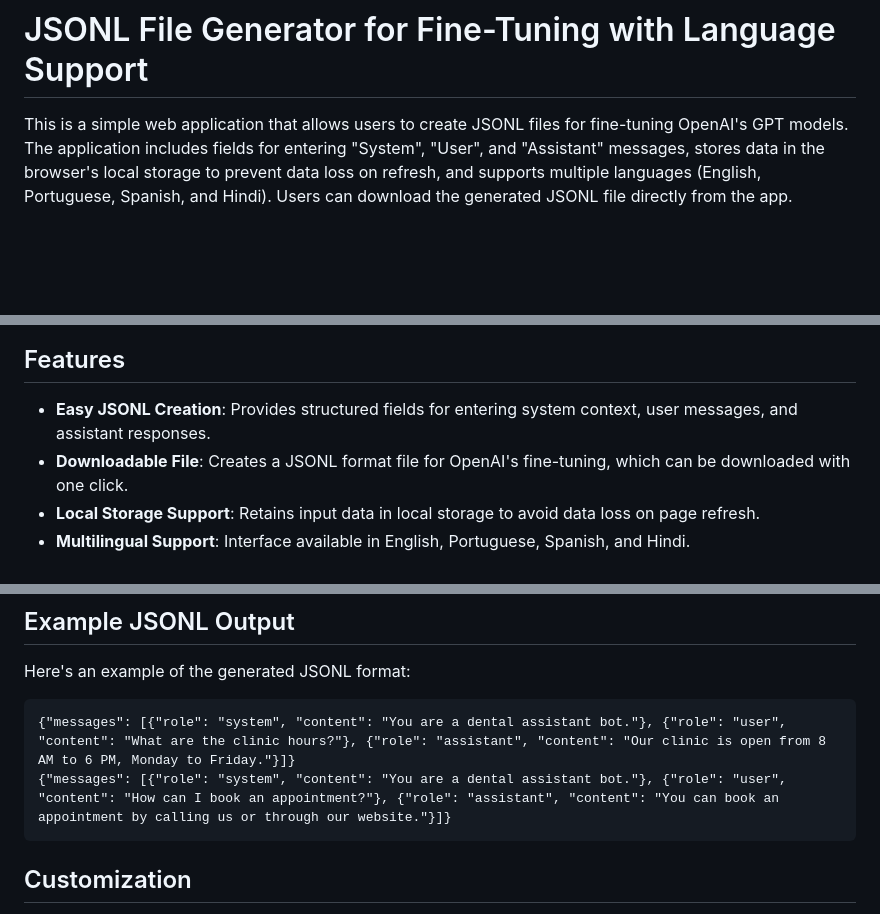
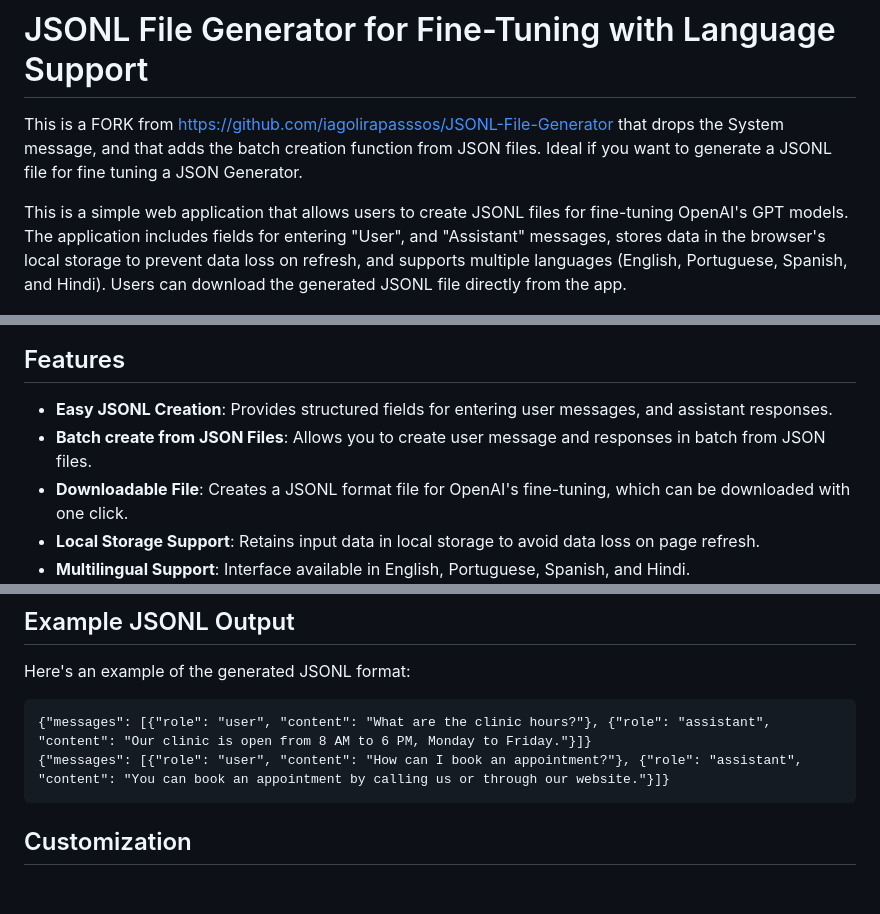
Before and after one commit to mark-dlc/JSONL-File-Generator, a Markdown page: README.md, 3 parts joined by grey strips. Rendered like a GitHub page; blank space fills up the shorter version.

````diff
--- a/README.md
+++ b/README.md
@@ -1,12 +1,15 @@
 # JSONL File Generator for Fine-Tuning with Language Support
 
-This is a simple web application that allows users to create JSONL files for fine-tuning OpenAI's GPT models. The application includes fields for entering "System", "User", and "Assistant" messages, stores data in the browser's local storage to prevent data loss on refresh, and supports multiple languages (English, Portuguese, Spanish, and Hindi). Users can download the generated JSONL file directly from the app.
+This is a FORK from https://github.com/iagolirapasssos/JSONL-File-Generator that drops the System message, and that adds the batch creation function from JSON files. Ideal if you want to generate a JSONL file for fine tuning a JSON Generator.
+
+This is a simple web application that allows users to create JSONL files for fine-tuning OpenAI's GPT models. The application includes fields for entering "User", and "Assistant" messages, stores data in the browser's local storage to prevent data loss on refresh, and supports multiple languages (English, Portuguese, Spanish, and Hindi). Users can download the generated JSONL file directly from the app.
 
 ![Screenshot of the JSONL File Generator](screenshot.png)
 
 ## Features
 
-- **Easy JSONL Creation**: Provides structured fields for entering system context, user messages, and assistant responses.
+- **Easy JSONL Creation**: Provides structured fields for entering user messages, and assistant responses.
+- **Batch create from JSON Files**: Allows you to create user message and responses in batch from JSON files.
 - **Downloadable File**: Creates a JSONL format file for OpenAI's fine-tuning, which can be downloaded with one click.
 - **Local Storage Support**: Retains input data in local storage to avoid data loss on page refresh.
 - **Multilingual Support**: Interface available in English, Portuguese, Spanish, and Hindi.
@@ -46,8 +49,8 @@ This is a simple web application that allows users to create JSONL files for fin
 Here's an example of the generated JSONL format:
 
 ```jsonl
-{"messages": [{"role": "system", "content": "You are a dental assistant bot."}, {"role": "user", "content": "What are the clinic hours?"}, {"role": "assistant", "content": "Our clinic is open from 8 AM to 6 PM, Monday to Friday."}]}
-{"messages": [{"role": "system", "content": "You are a dental assistant bot."}, {"role": "user", "content": "How can I book an appointment?"}, {"role": "assistant", "content": "You can book an appointment by calling us or through our website."}]}
+{"messages": [{"role": "user", "content": "What are the clinic hours?"}, {"role": "assistant", "content": "Our clinic is open from 8 AM to 6 PM, Monday to Friday."}]}
+{"messages": [{"role": "user", "content": "How can I book an appointment?"}, {"role": "assistant", "content": "You can book an appointment by calling us or through our website."}]}
 ```
 
 ## Customization
````
